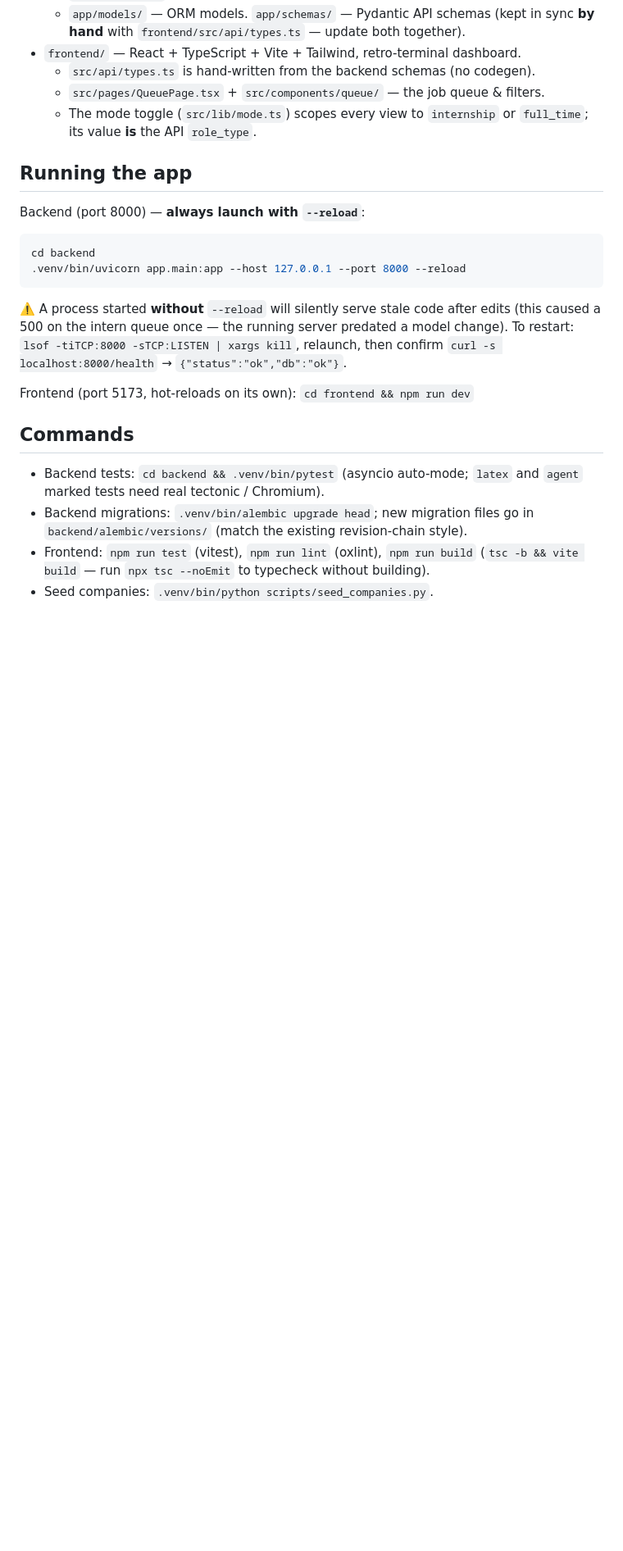
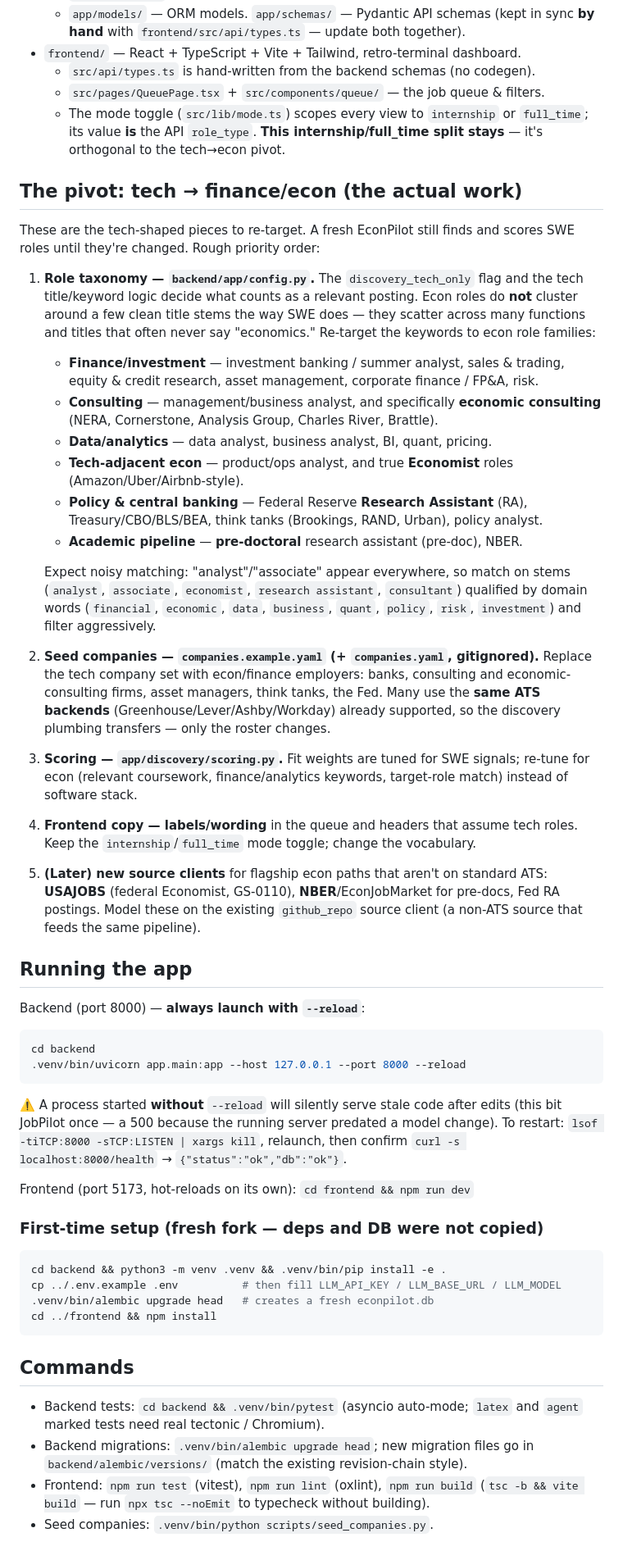
Before and after one commit to A319K/econpilot, a Markdown page: CLAUDE.md, the part around one of its changes. Shown at 82% size. Rendered like a GitHub page; blank space fills up the shorter version.

Commit message:
Rewrite CLAUDE.md for the tech -> finance/econ pivot
Re-point the project brief from JobPilot's tech/SWE intent to EconPilot's
economics-role target. Adds a "what this is / where it stands" fork-provenance
section and an explicit "The pivot" checklist (role taxonomy in config.py, econ
seed companies, scoring weights, frontend copy, later USAJOBS/NBER/Fed source
clients) so a cold session starts aligned to econ rather than preserving
tech-focused behavior. Operational facts (--reload, hand-synced types, master-
agent protocol) preserved.

Co-Authored-By: Claude Opus 4.8 <noreply@anthropic.com>
Claude-Session: https://claude.ai/code/session_01Qt8G3U79wkxDCUsscKmCr5

````diff
--- a/CLAUDE.md
+++ b/CLAUDE.md
@@ -24,7 +46,52 @@ and **stops at review so the user clicks submit**.
   - `src/api/types.ts` is hand-written from the backend schemas (no codegen).
   - `src/pages/QueuePage.tsx` + `src/components/queue/` — the job queue & filters.
   - The mode toggle (`src/lib/mode.ts`) scopes every view to `internship` or
-    `full_time`; its value **is** the API `role_type`.
+    `full_time`; its value **is** the API `role_type`. **This internship/full_time
+    split stays** — it's orthogonal to the tech→econ pivot.
+
+## The pivot: tech → finance/econ (the actual work)
+
+These are the tech-shaped pieces to re-target. A fresh EconPilot still finds and
+scores SWE roles until they're changed. Rough priority order:
+
+1. **Role taxonomy — `backend/app/config.py`.** The `discovery_tech_only` flag and
+   the tech title/keyword logic decide what counts as a relevant posting. Econ
+   roles do **not** cluster around a few clean title stems the way SWE does — they
+   scatter across many functions and titles that often never say "economics."
+   Re-target the keywords to econ role families:
+   - **Finance/investment** — investment banking / summer analyst, sales & trading,
+     equity & credit research, asset management, corporate finance / FP&A, risk.
+   - **Consulting** — management/business analyst, and specifically **economic
+     consulting** (NERA, Cornerstone, Analysis Group, Charles River, Brattle).
+   - **Data/analytics** — data analyst, business analyst, BI, quant, pricing.
+   - **Tech-adjacent econ** — product/ops analyst, and true **Economist** roles
+     (Amazon/Uber/Airbnb-style).
+   - **Policy & central banking** — Federal Reserve **Research Assistant** (RA),
+     Treasury/CBO/BLS/BEA, think tanks (Brookings, RAND, Urban), policy analyst.
+   - **Academic pipeline** — **pre-doctoral** research assistant (pre-doc), NBER.
+
+   Expect noisy matching: "analyst"/"associate" appear everywhere, so match on
+   stems (`analyst`, `associate`, `economist`, `research assistant`, `consultant`)
+   qualified by domain words (`financial`, `economic`, `data`, `business`, `quant`,
+   `policy`, `risk`, `investment`) and filter aggressively.
+
+2. **Seed companies — `companies.example.yaml` (+ `companies.yaml`, gitignored).**
+   Replace the tech company set with econ/finance employers: banks, consulting and
+   economic-consulting firms, asset managers, think tanks, the Fed. Many use the
+   **same ATS backends** (Greenhouse/Lever/Ashby/Workday) already supported, so the
+   discovery plumbing transfers — only the roster changes.
+
+3. **Scoring — `app/discovery/scoring.py`.** Fit weights are tuned for SWE
+   signals; re-tune for econ (relevant coursework, finance/analytics keywords,
+   target-role match) instead of software stack.
+
+4. **Frontend copy — labels/wording** in the queue and headers that assume tech
+   roles. Keep the `internship`/`full_time` mode toggle; change the vocabulary.
+
+5. **(Later) new source clients** for flagship econ paths that aren't on standard
+   ATS: **USAJOBS** (federal Economist, GS-0110), **NBER**/EconJobMarket for
+   pre-docs, Fed RA postings. Model these on the existing `github_repo` source
+   client (a non-ATS source that feeds the same pipeline).
 
 ## Running the app
 
@@ -36,11 +103,20 @@ cd backend
 ```
 
 ⚠️ A process started **without** `--reload` will silently serve stale code after
-edits (this caused a 500 on the intern queue once — the running server predated a
-model change). To restart: `lsof -tiTCP:8000 -sTCP:LISTEN | xargs kill`, relaunch,
-then confirm `curl -s localhost:8000/health` → `{"status":"ok","db":"ok"}`.
+edits (this bit JobPilot once — a 500 because the running server predated a model
+change). To restart: `lsof -tiTCP:8000 -sTCP:LISTEN | xargs kill`, relaunch, then
+confirm `curl -s localhost:8000/health` → `{"status":"ok","db":"ok"}`.
 
 Frontend (port 5173, hot-reloads on its own): `cd frontend && npm run dev`
+
+### First-time setup (fresh fork — deps and DB were not copied)
+
+```bash
+cd backend && python3 -m venv .venv && .venv/bin/pip install -e .
+cp ../.env.example .env          # then fill LLM_API_KEY / LLM_BASE_URL / LLM_MODEL
+.venv/bin/alembic upgrade head   # creates a fresh econpilot.db
+cd ../frontend && npm install
+```
 
 ## Commands
 
````
Also changed, not shown: other parts of CLAUDE.md (+28 -5 lines).
